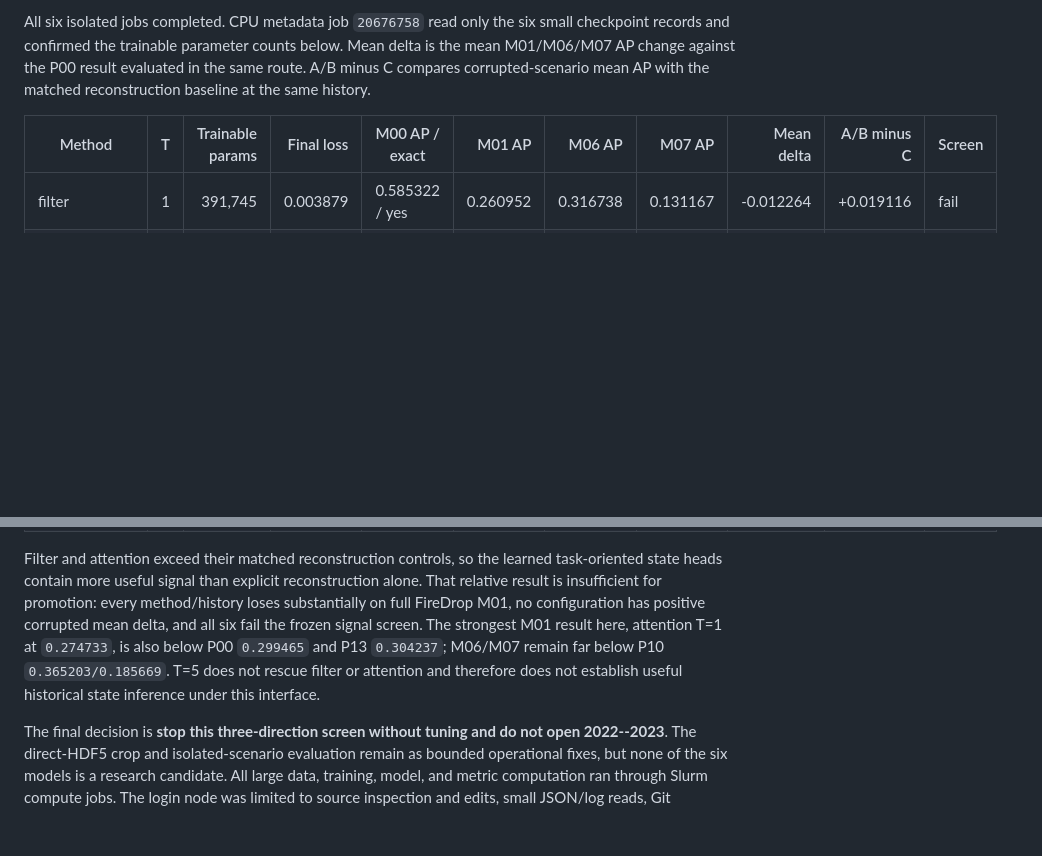
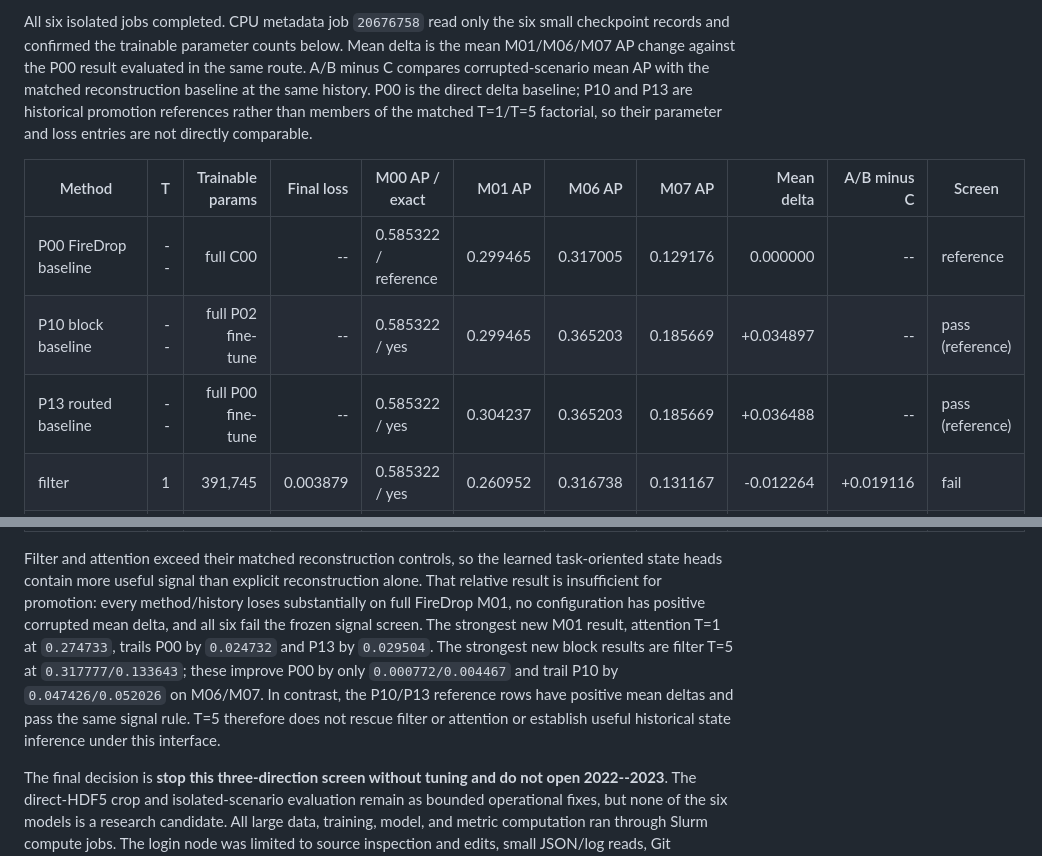
Before and after one commit to KulbearGPT/wildfire-research-plan, a Markdown page: docs/experiments/p00_p06_rapid_reliability.md, 2 parts joined by grey strips. Rendered like a GitHub page; blank space fills up the shorter version.

Commit message:
docs: add belief-state comparison baselines

```diff
--- a/docs/experiments/p00_p06_rapid_reliability.md
+++ b/docs/experiments/p00_p06_rapid_reliability.md
@@ -330,10 +330,16 @@ All six isolated jobs completed. CPU metadata job `20676758` read only the six
 small checkpoint records and confirmed the trainable parameter counts below.
 Mean delta is the mean M01/M06/M07 AP change against the P00 result evaluated
 in the same route. A/B minus C compares corrupted-scenario mean AP with the
-matched reconstruction baseline at the same history.
+matched reconstruction baseline at the same history. P00 is the direct delta
+baseline; P10 and P13 are historical promotion references rather than members
+of the matched T=1/T=5 factorial, so their parameter and loss entries are not
+directly comparable.
 
 | Method | T | Trainable params | Final loss | M00 AP / exact | M01 AP | M06 AP | M07 AP | Mean delta | A/B minus C | Screen |
 |---|---:|---:|---:|---|---:|---:|---:|---:|---:|---|
+| P00 FireDrop baseline | -- | full C00 | -- | 0.585322 / reference | 0.299465 | 0.317005 | 0.129176 | 0.000000 | -- | reference |
+| P10 block baseline | -- | full P02 fine-tune | -- | 0.585322 / yes | 0.299465 | 0.365203 | 0.185669 | +0.034897 | -- | pass (reference) |
+| P13 routed baseline | -- | full P00 fine-tune | -- | 0.585322 / yes | 0.304237 | 0.365203 | 0.185669 | +0.036488 | -- | pass (reference) |
 | filter | 1 | 391,745 | 0.003879 | 0.585322 / yes | 0.260952 | 0.316738 | 0.131167 | -0.012264 | +0.019116 | fail |
 | filter | 5 | 391,745 | 0.012004 | 0.585321 / yes | 0.255844 | 0.317777 | 0.133643 | -0.012794 | +0.013886 | fail |
 | attention | 1 | 1,521 | 0.006301 | 0.585322 / yes | 0.274733 | 0.316787 | 0.130474 | -0.007884 | +0.023496 | fail |
@@ -346,10 +352,13 @@ learned task-oriented state heads contain more useful signal than explicit
 reconstruction alone. That relative result is insufficient for promotion:
 every method/history loses substantially on full FireDrop M01, no configuration
 has positive corrupted mean delta, and all six fail the frozen signal screen.
-The strongest M01 result here, attention T=1 at `0.274733`, is also below P00
-`0.299465` and P13 `0.304237`; M06/M07 remain far below P10
-`0.365203/0.185669`. T=5 does not rescue filter or attention and therefore does
-not establish useful historical state inference under this interface.
+The strongest new M01 result, attention T=1 at `0.274733`, trails P00 by
+`0.024732` and P13 by `0.029504`. The strongest new block results are filter
+T=5 at `0.317777/0.133643`; these improve P00 by only
+`0.000772/0.004467` and trail P10 by `0.047426/0.052026` on M06/M07. In
+contrast, the P10/P13 reference rows have positive mean deltas and pass the
+same signal rule. T=5 therefore does not rescue filter or attention or
+establish useful historical state inference under this interface.
 
 The final decision is **stop this three-direction screen without tuning and do
 not open 2022--2023**. The direct-HDF5 crop and isolated-scenario evaluation
```
